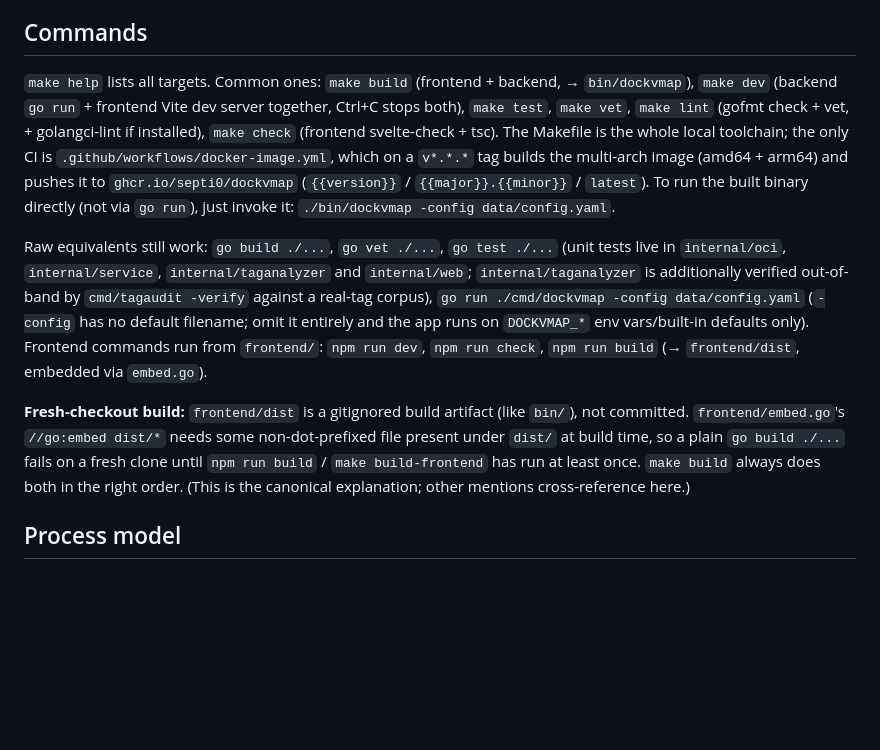
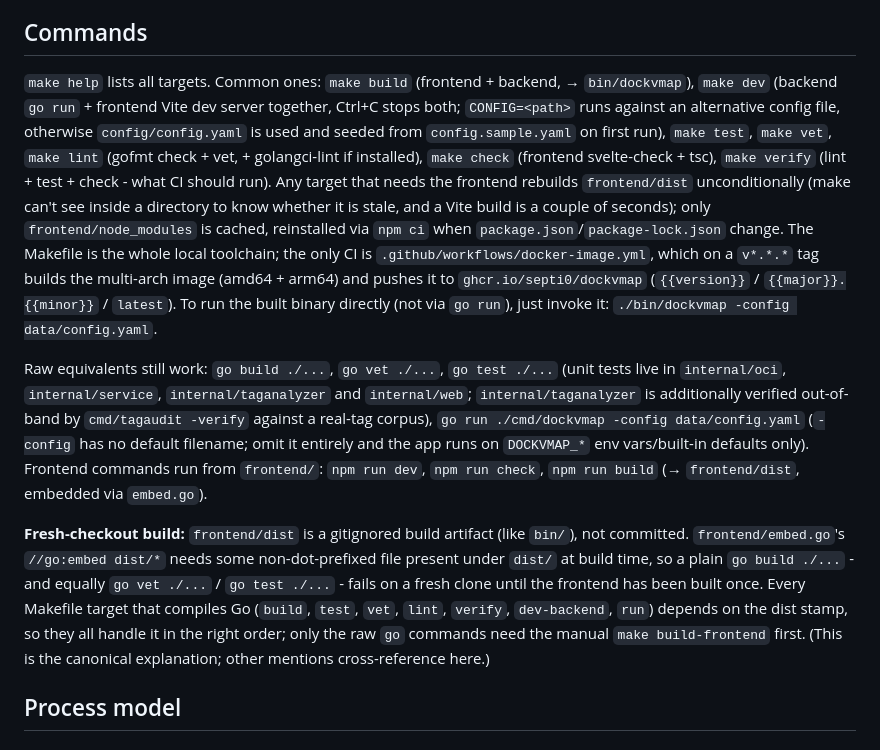
Before and after one commit to septi0/dockvmap, a Markdown page: PROJECT.md, the part around the change. Rendered like a GitHub page; blank space fills up the shorter version.

```diff
--- a/PROJECT.md
+++ b/PROJECT.md
@@ -4,11 +4,11 @@ dockvmap ("Docker Virtual Mapper") is a Docker/OCI registry proxy: clients pull
 
 ## Commands
 
-`make help` lists all targets. Common ones: `make build` (frontend + backend, → `bin/dockvmap`), `make dev` (backend `go run` + frontend Vite dev server together, Ctrl+C stops both), `make test`, `make vet`, `make lint` (gofmt check + vet, + golangci-lint if installed), `make check` (frontend svelte-check + tsc). The Makefile is the whole local toolchain; the only CI is `.github/workflows/docker-image.yml`, which on a `v*.*.*` tag builds the multi-arch image (amd64 + arm64) and pushes it to `ghcr.io/septi0/dockvmap` (`{{version}}` / `{{major}}.{{minor}}` / `latest`). To run the built binary directly (not via `go run`), just invoke it: `./bin/dockvmap -config data/config.yaml`.
+`make help` lists all targets. Common ones: `make build` (frontend + backend, → `bin/dockvmap`), `make dev` (backend `go run` + frontend Vite dev server together, Ctrl+C stops both; `CONFIG=<path>` runs against an alternative config file, otherwise `config/config.yaml` is used and seeded from `config.sample.yaml` on first run), `make test`, `make vet`, `make lint` (gofmt check + vet, + golangci-lint if installed), `make check` (frontend svelte-check + tsc), `make verify` (lint + test + check - what CI should run). Any target that needs the frontend rebuilds `frontend/dist` unconditionally (make can't see inside a directory to know whether it is stale, and a Vite build is a couple of seconds); only `frontend/node_modules` is cached, reinstalled via `npm ci` when `package.json`/`package-lock.json` change. The Makefile is the whole local toolchain; the only CI is `.github/workflows/docker-image.yml`, which on a `v*.*.*` tag builds the multi-arch image (amd64 + arm64) and pushes it to `ghcr.io/septi0/dockvmap` (`{{version}}` / `{{major}}.{{minor}}` / `latest`). To run the built binary directly (not via `go run`), just invoke it: `./bin/dockvmap -config data/config.yaml`.
 
 Raw equivalents still work: `go build ./...`, `go vet ./...`, `go test ./...` (unit tests live in `internal/oci`, `internal/service`, `internal/taganalyzer` and `internal/web`; `internal/taganalyzer` is additionally verified out-of-band by `cmd/tagaudit -verify` against a real-tag corpus), `go run ./cmd/dockvmap -config data/config.yaml` (`-config` has no default filename; omit it entirely and the app runs on `DOCKVMAP_*` env vars/built-in defaults only). Frontend commands run from `frontend/`: `npm run dev`, `npm run check`, `npm run build` (→ `frontend/dist`, embedded via `embed.go`).
 
-**Fresh-checkout build:** `frontend/dist` is a gitignored build artifact (like `bin/`), not committed. `frontend/embed.go`'s `//go:embed dist/*` needs some non-dot-prefixed file present under `dist/` at build time, so a plain `go build ./...` fails on a fresh clone until `npm run build` / `make build-frontend` has run at least once. `make build` always does both in the right order. (This is the canonical explanation; other mentions cross-reference here.)
+**Fresh-checkout build:** `frontend/dist` is a gitignored build artifact (like `bin/`), not committed. `frontend/embed.go`'s `//go:embed dist/*` needs some non-dot-prefixed file present under `dist/` at build time, so a plain `go build ./...` - and equally `go vet ./...` / `go test ./...` - fails on a fresh clone until the frontend has been built once. Every Makefile target that compiles Go (`build`, `test`, `vet`, `lint`, `verify`, `dev-backend`, `run`) depends on the dist stamp, so they all handle it in the right order; only the raw `go` commands need the manual `make build-frontend` first. (This is the canonical explanation; other mentions cross-reference here.)
 
 ## Process model
 
```
Also changed, not shown: README.md (+2 -0 lines), docs/screenshots/dashboard.png, docs/screenshots/image-details.png, 1 other file.
